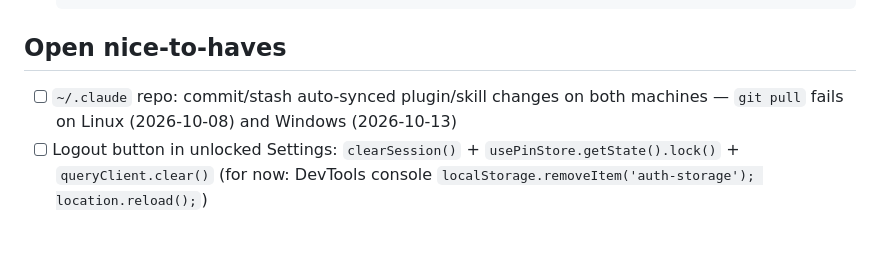
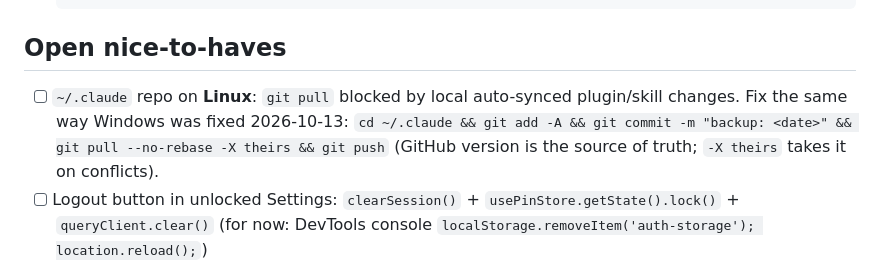
Before and after one commit to Melz8bit/digital-bank, a Markdown page: .claude/todo.md, the part around the change. Rendered like a GitHub page; blank space fills up the shorter version.

Commit message:
docs: note Linux ~/.claude sync fix in todo

````diff
--- a/.claude/todo.md
+++ b/.claude/todo.md
@@ -80,7 +80,7 @@ Full plan lives at the plan file from the initial planning session; this tracks
   ```
 
 ## Open nice-to-haves
-- [ ] `~/.claude` repo: commit/stash auto-synced plugin/skill changes on both machines — `git pull` fails on Linux (2026-10-08) and Windows (2026-10-13)
+- [ ] `~/.claude` repo on **Linux**: `git pull` blocked by local auto-synced plugin/skill changes. Fix the same way Windows was fixed 2026-10-13: `cd ~/.claude && git add -A && git commit -m "backup: <date>" && git pull --no-rebase -X theirs && git push` (GitHub version is the source of truth; `-X theirs` takes it on conflicts).
 - [ ] Logout button in unlocked Settings: `clearSession()` + `usePinStore.getState().lock()` + `queryClient.clear()` (for now: DevTools console `localStorage.removeItem('auth-storage'); location.reload();`)
 - [ ] Add `"lib": ["ES2020"]` to `api/tsconfig.json` to remove accidental DOM globals (see the `parent` bug, Build Ledger No. 019) — flagged three times now (2026-10-13: `tsc` suggested `IDBTransaction`), still not applied
 
````
